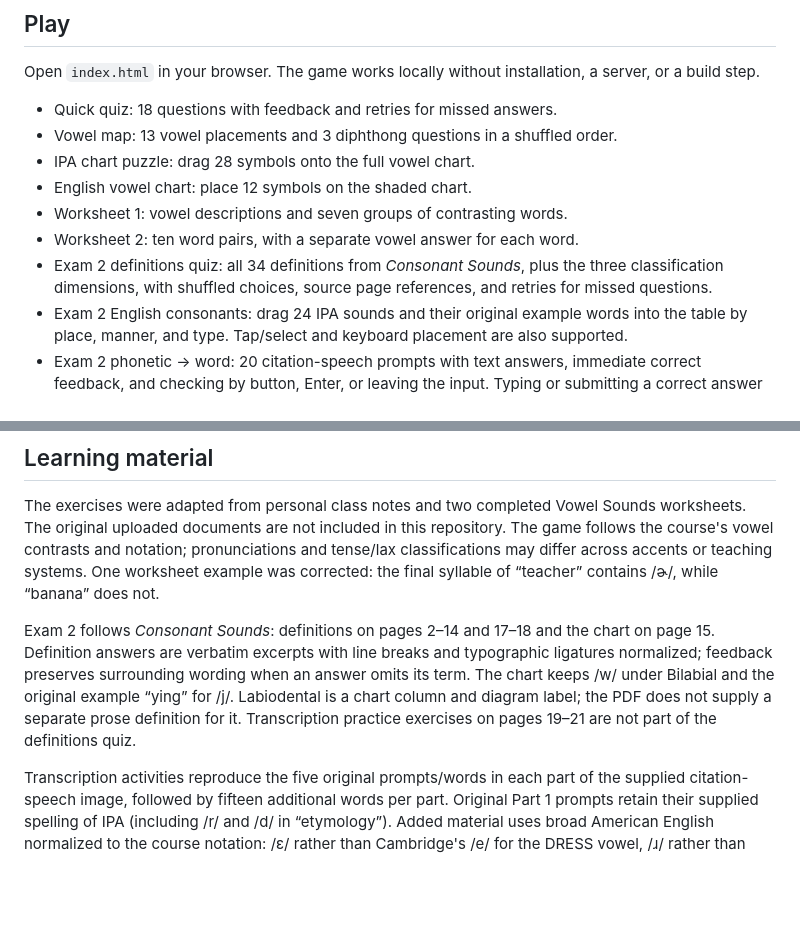
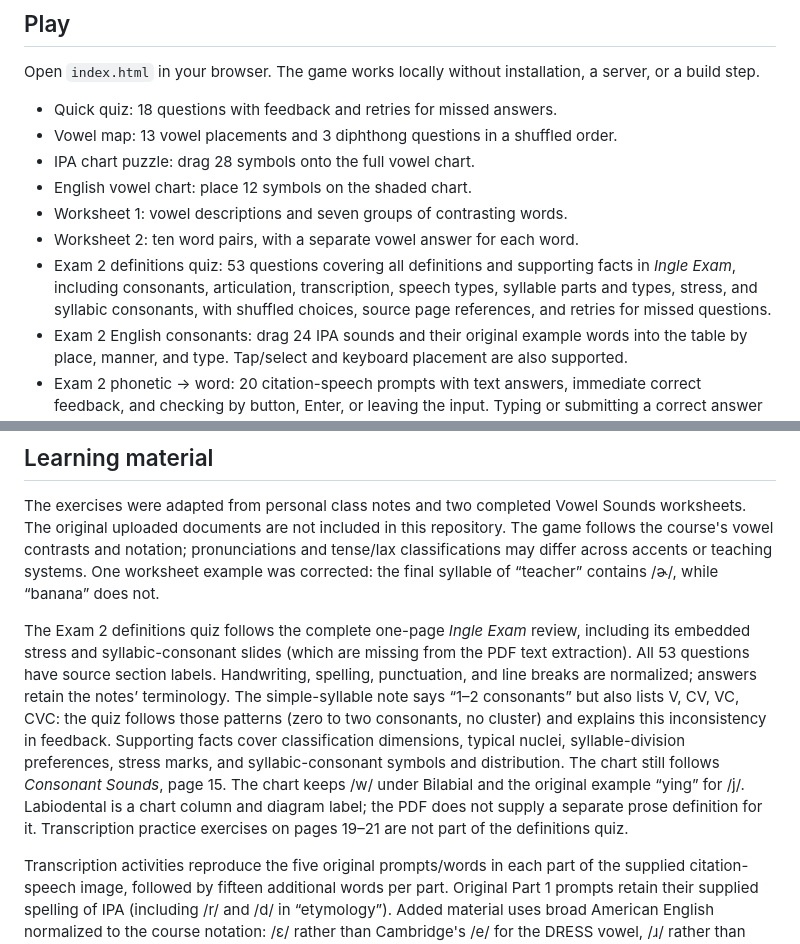
Before and after one commit to Gian-MR/things-i-needed, a Markdown page: phonetics-practice/README.md, 2 parts joined by grey strips. Rendered like a GitHub page; blank space fills up the shorter version.

Commit message:
Document complete Exam 2 quiz coverage

```diff
--- a/phonetics-practice/README.md
+++ b/phonetics-practice/README.md
@@ -12,7 +12,7 @@ Open `index.html` in your browser. The game works locally without installation,
 - English vowel chart: place 12 symbols on the shaded chart.
 - Worksheet 1: vowel descriptions and seven groups of contrasting words.
 - Worksheet 2: ten word pairs, with a separate vowel answer for each word.
-- Exam 2 definitions quiz: all 34 definitions from *Consonant Sounds*, plus the three classification dimensions, with shuffled choices, source page references, and retries for missed questions.
+- Exam 2 definitions quiz: 53 questions covering all definitions and supporting facts in *Ingle Exam*, including consonants, articulation, transcription, speech types, syllable parts and types, stress, and syllabic consonants, with shuffled choices, source page references, and retries for missed questions.
 - Exam 2 English consonants: drag 24 IPA sounds and their original example words into the table by place, manner, and type. Tap/select and keyboard placement are also supported.
 - Exam 2 phonetic → word: 20 citation-speech prompts with text answers, immediate correct feedback, and checking by button, Enter, or leaving the input. Typing or submitting a correct answer focuses and scrolls to the next unanswered line, skipping completed rows and wrapping to earlier unfinished answers. Leaving an input grades it without moving focus. Case and surrounding whitespace are ignored.
 - Exam 2 word → phonemic: 20 words with one blank per sound and a reusable bank of all 24 English consonants, 14 class vowel symbols, and 5 diphthongs. Drag or select/tap symbols; check, replace, clear, or use Backspace/Delete to empty a focused blank. Checking a correct word focuses and scrolls to the first blank in the next unanswered row. Incorrect answers stay on the current row; completing the last unfinished word does not move focus. Both activities have independent scores and shuffle/reset controls.
@@ -41,7 +41,7 @@ The JavaScript files are classic scripts loaded in the order listed in the HTML.
 
 The exercises were adapted from personal class notes and two completed Vowel Sounds worksheets. The original uploaded documents are not included in this repository. The game follows the course's vowel contrasts and notation; pronunciations and tense/lax classifications may differ across accents or teaching systems. One worksheet example was corrected: the final syllable of “teacher” contains /ɚ/, while “banana” does not.
 
-Exam 2 follows *Consonant Sounds*: definitions on pages 2–14 and 17–18 and the chart on page 15. Definition answers are verbatim excerpts with line breaks and typographic ligatures normalized; feedback preserves surrounding wording when an answer omits its term. The chart keeps /w/ under Bilabial and the original example “ying” for /j/. Labiodental is a chart column and diagram label; the PDF does not supply a separate prose definition for it. Transcription practice exercises on pages 19–21 are not part of the definitions quiz.
+The Exam 2 definitions quiz follows the complete one-page *Ingle Exam* review, including its embedded stress and syllabic-consonant slides (which are missing from the PDF text extraction). All 53 questions have source section labels. Handwriting, spelling, punctuation, and line breaks are normalized; answers retain the notes’ terminology. The simple-syllable note says “1–2 consonants” but also lists V, CV, VC, CVC: the quiz follows those patterns (zero to two consonants, no cluster) and explains this inconsistency in feedback. Supporting facts cover classification dimensions, typical nuclei, syllable-division preferences, stress marks, and syllabic-consonant symbols and distribution. The chart still follows *Consonant Sounds*, page 15. The chart keeps /w/ under Bilabial and the original example “ying” for /j/. Labiodental is a chart column and diagram label; the PDF does not supply a separate prose definition for it. Transcription practice exercises on pages 19–21 are not part of the definitions quiz.
 
 Transcription activities reproduce the five original prompts/words in each part of the supplied citation-speech image, followed by fifteen additional words per part. Original Part 1 prompts retain their supplied spelling of IPA (including /r/ and /d/ in “etymology”). Added material uses broad American English normalized to the course notation: /ɛ/ rather than Cambridge's /e/ for the DRESS vowel, /ɹ/ rather than dictionary /r/, and no stress, syllable, or length marks. /tʃ/, /dʒ/, rhotic vowels, and diphthongs are single tiles. The builder accepts both /ɛləfənt/ and /ɛlɪfənt/ for “elephant”; it practices the explicit /ə/ in “jungle” and “mission,” and /ɚ/ in “teacher,” rather than syllabic-consonant or multi-tile alternatives.
 
```
